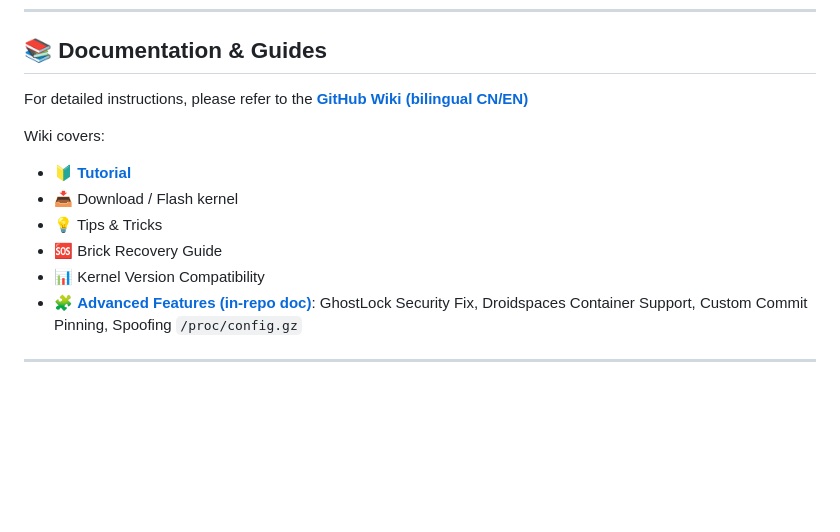
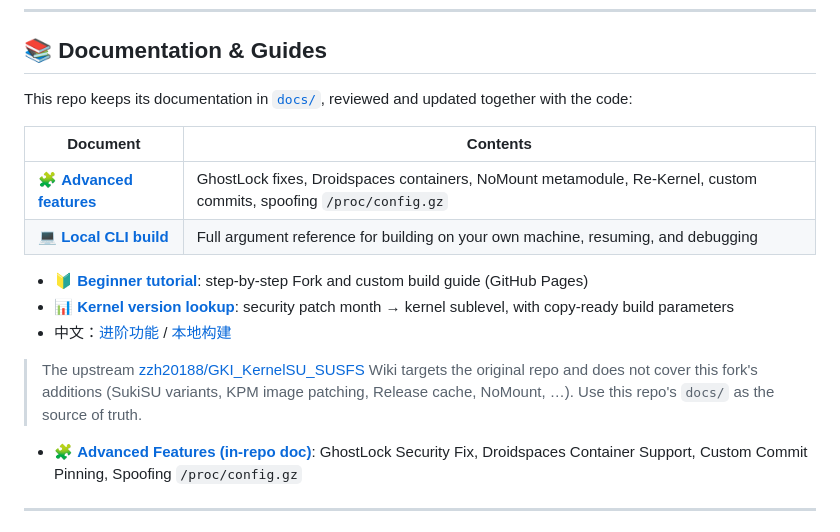
Before and after one commit to Lokitla/GKI_SUKISU_SUSFS_for_Lokita, a Markdown page: README-EN.md, the part around one of its changes. Rendered like a GitHub page; blank space fills up the shorter version.

```diff
--- a/README-EN.md
+++ b/README-EN.md
@@ -122,14 +123,20 @@ Try `boot-lz4.img` first on modern devices; if it hangs on the first screen, swi
 
 ## 📚 Documentation & Guides
 
-For detailed instructions, please refer to the [**GitHub Wiki (bilingual CN/EN)**](https://github.com/zzh20188/GKI_KernelSU_SUSFS/wiki)
+This repo keeps its documentation in [`docs/`](docs/), reviewed and updated together with the code:
 
-Wiki covers:
-- [**🔰 Tutorial**](https://zzh20188.github.io/GKI_KernelSU_SUSFS/guide.html)
-- 📥 Download / Flash kernel
-- 💡 Tips & Tricks
-- 🆘 Brick Recovery Guide
-- 📊 Kernel Version Compatibility
+| Document | Contents |
+|---|---|
+| 🧩 [**Advanced features**](docs/advanced-features-en.md) | GhostLock fixes, Droidspaces containers, NoMount metamodule, Re-Kernel, custom commits, spoofing `/proc/config.gz` |
+| 💻 [**Local CLI build**](docs/local-build-en.md) | Full argument reference for building on your own machine, resuming, and debugging |
+
+- 🔰 [**Beginner tutorial**](https://lokitla.github.io/GKI_SUKISU_SUSFS_for_Lokita/guide.html): step-by-step Fork and custom build guide (GitHub Pages)
+- 📊 [**Kernel version lookup**](https://lokitla.github.io/GKI_SUKISU_SUSFS_for_Lokita/): security patch month → kernel sublevel, with copy-ready build parameters
+- 中文：[进阶功能](docs/advanced-features.md) / [本地构建](docs/local-build.md)
+
+> The upstream [zzh20188/GKI_KernelSU_SUSFS](https://github.com/zzh20188/GKI_KernelSU_SUSFS) Wiki
+> targets the original repo and does not cover this fork's additions (SukiSU variants, KPM image
+> patching, Release cache, NoMount, …). Use this repo's `docs/` as the source of truth.
 - 🧩 [**Advanced Features (in-repo doc)**](docs/advanced-features-en.md): GhostLock Security Fix, Droidspaces Container Support, Custom Commit Pinning, Spoofing `/proc/config.gz`
 
 ---
```
Also changed, not shown: other parts of README-EN.md (+8 -50 lines).
